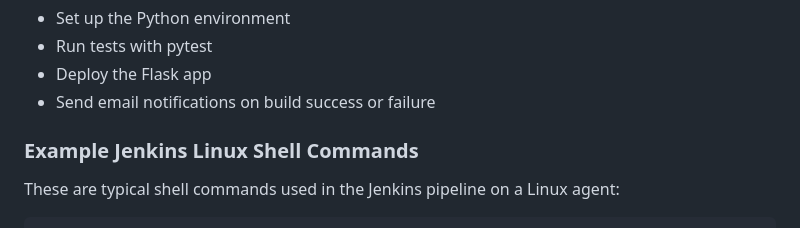
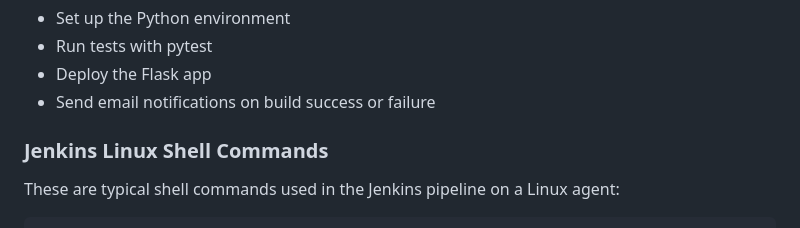
Before and after one commit to Harshwerdhan/simple-flask-firebase-jenkins-pipeline, a Markdown page: README.md, the part around the change. GitHub-like rendering.

```diff
--- a/README.md
+++ b/README.md
@@ -61,7 +61,7 @@ The Jenkins pipeline (`Jenkinsfile`) will:
 - Deploy the Flask app
 - Send email notifications on build success or failure
 
-### Example Jenkins Linux Shell Commands
+### Jenkins Linux Shell Commands
 
 These are typical shell commands used in the Jenkins pipeline on a Linux agent:
 
```
